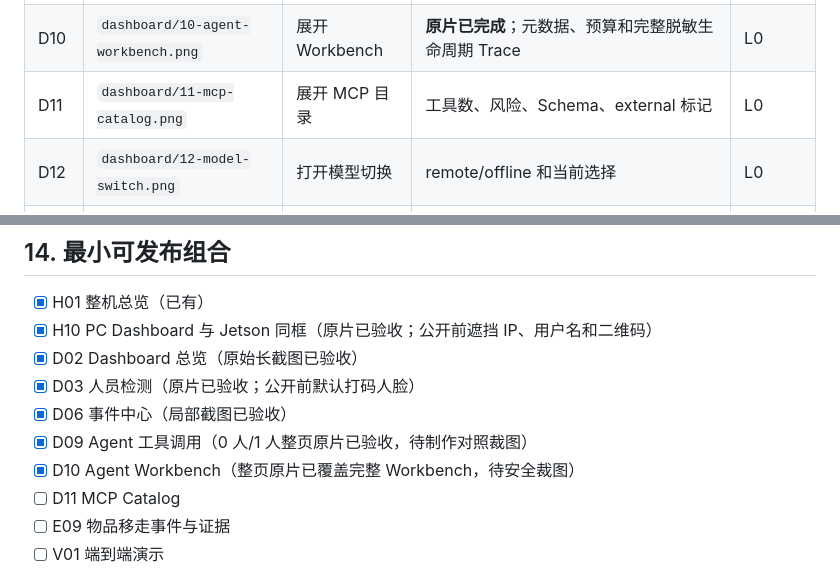
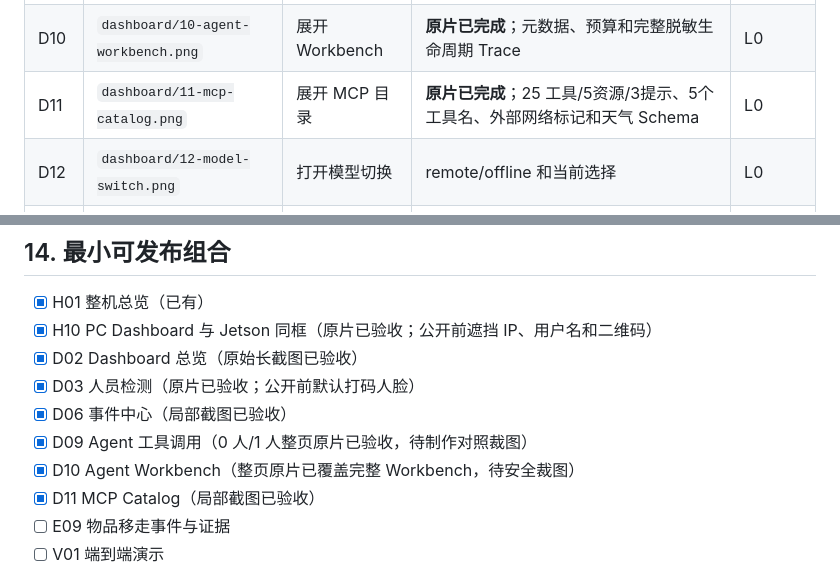
Before and after one commit to zja0011/edgesentinel-visionops, a Markdown page: docs/media/shot-checklist.md, 2 parts joined by grey strips. Drawn GitHub-style.

Commit message:
Accept MCP catalog and document removal evidence shot

```diff
--- a/docs/media/shot-checklist.md
+++ b/docs/media/shot-checklist.md
@@ -180,7 +180,7 @@ H:\AI_learning\jetson-nano-ai-harness\pictures_and_media\edgesentinel\01_raw_pho
 | D08 | `dashboard/08-zone-editor.png` | 打开区域配置 | 多边形、保存状态、只读/可写提示 | L0/L1 |
 | D09 | `dashboard/09-agent-chat-tool-call.png` | 0 人/1 人两次自然语言查询 | **原片已完成**；视觉状态、回答与 `vision.get_people_count` 相互印证 | L0 |
 | D10 | `dashboard/10-agent-workbench.png` | 展开 Workbench | **原片已完成**；元数据、预算和完整脱敏生命周期 Trace | L0 |
-| D11 | `dashboard/11-mcp-catalog.png` | 展开 MCP 目录 | 工具数、风险、Schema、external 标记 | L0 |
+| D11 | `dashboard/11-mcp-catalog.png` | 展开 MCP 目录 | **原片已完成**；25 工具/5资源/3提示、5个工具名、外部网络标记和天气 Schema | L0 |
 | D12 | `dashboard/12-model-switch.png` | 打开模型切换 | remote/offline 和当前选择 | L0 |
 | D13 | `dashboard/13-weather-tool.png` | 问“武汉今天天气怎样？” | DeepSeek、weather.get_current、外部请求 | L0 |
 | D14 | `dashboard/14-confirmation-l1.png` | “生成今日报告”或“拍摄快照” | AWAITING_CONFIRMATION、L1、确认/取消 | L1 |
@@ -786,7 +917,7 @@ Codex 会检查清晰度、隐私、重复镜头与命名，再挑选、裁剪
 - [x] D06 事件中心（局部截图已验收）
 - [x] D09 Agent 工具调用（0 人/1 人整页原片已验收，待制作对照裁图）
 - [x] D10 Agent Workbench（整页原片已覆盖完整 Workbench，待安全裁图）
-- [ ] D11 MCP Catalog
+- [x] D11 MCP Catalog（局部截图已验收）
 - [ ] E09 物品移走事件与证据
 - [ ] V01 端到端演示
 
```
Also changed, not shown: other parts of docs/media/shot-checklist.md (+131 -0 lines).
